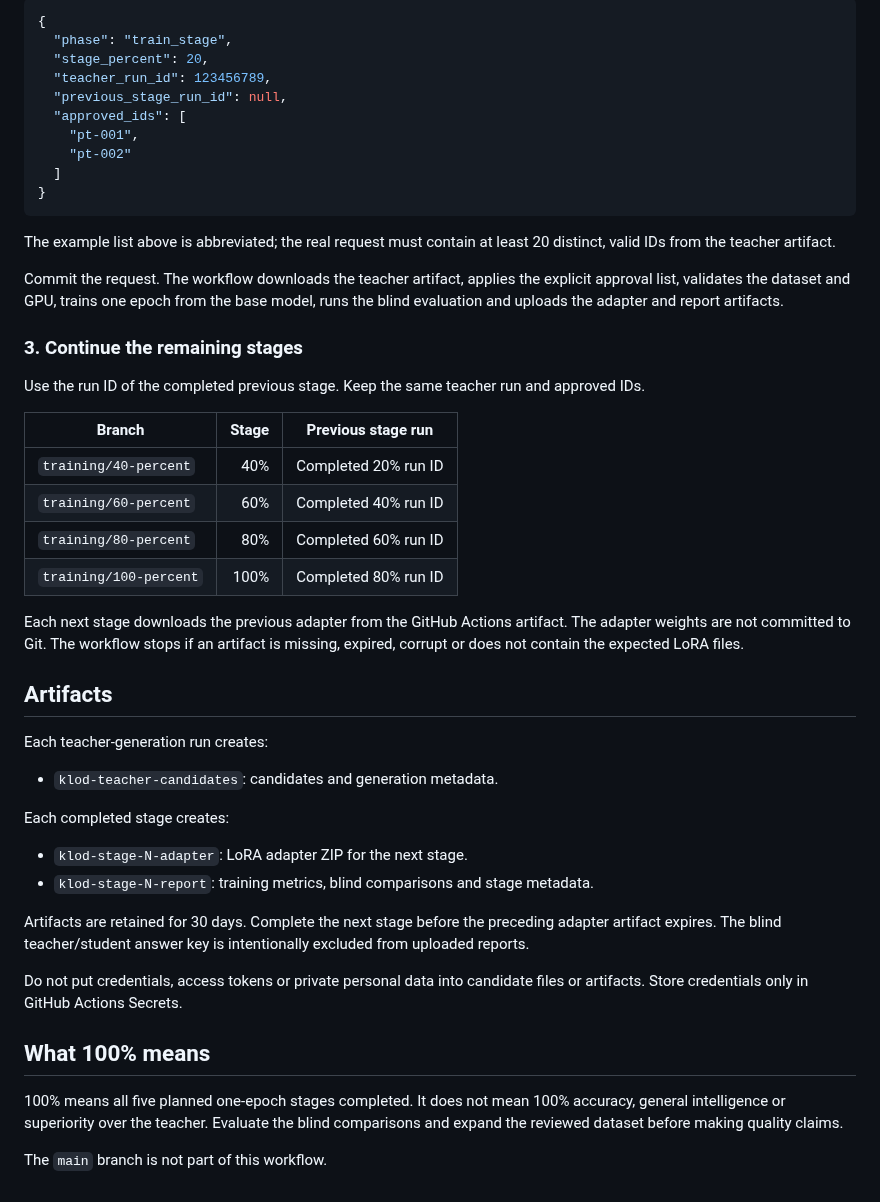
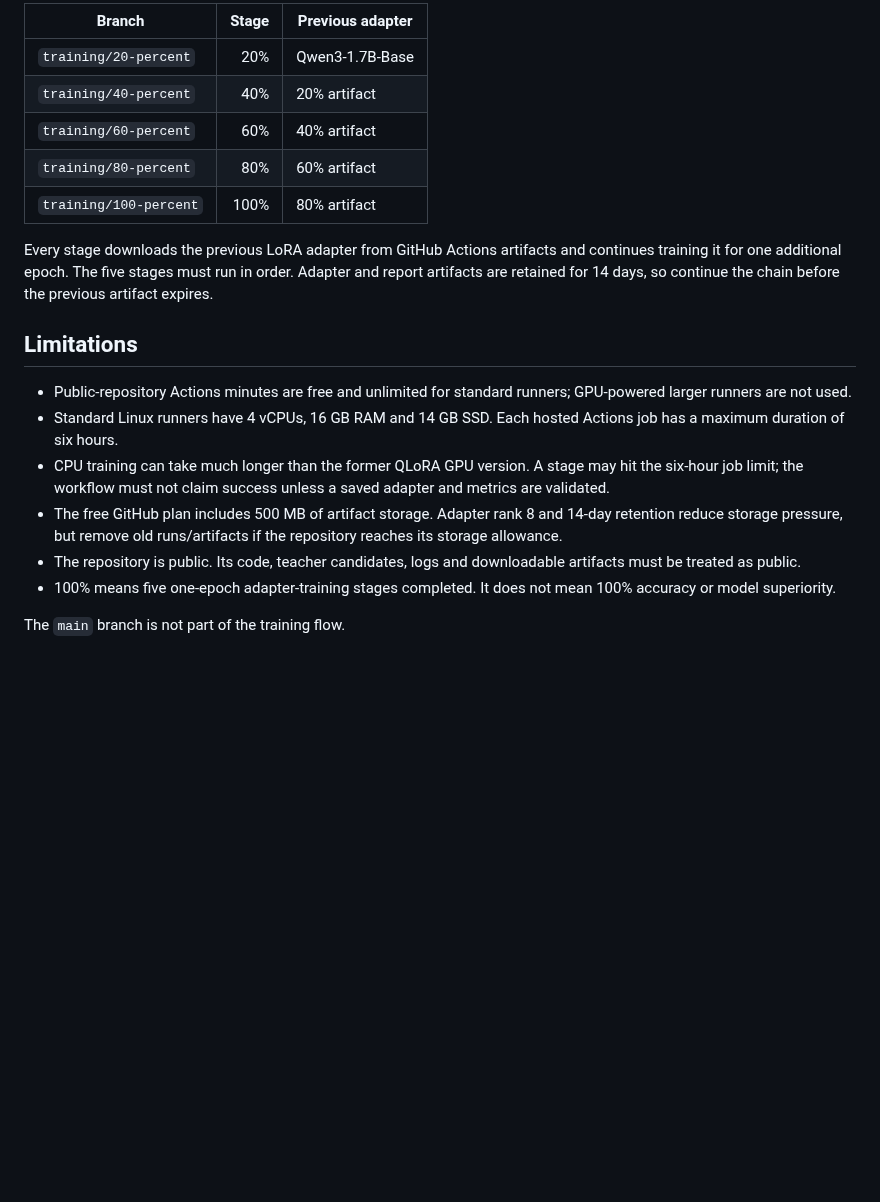
Before and after one commit to japaguimarassi-create/Security-lab, a Markdown page: docs/GITHUB_TRAINING.md, the part around one of its changes. Drawn GitHub-style; blank space fills up the shorter version.

````diff
--- a/docs/GITHUB_TRAINING.md
+++ b/docs/GITHUB_TRAINING.md
@@ -64,51 +68,21 @@ On `training/20-percent`, use this structure and replace the run ID and example
 
-```json
-{
-  "phase": "train_stage",
-  "stage_percent": 20,
-  "teacher_run_id": 123456789,
-  "previous_stage_run_id": null,
-  "approved_ids": [
-    "pt-001",
-    "pt-002"
-  ]
-}
-```
+| Branch | Stage | Previous adapter |
+|---|---:|---|
+| `training/20-percent` | 20% | Qwen3-1.7B-Base |
+| `training/40-percent` | 40% | 20% artifact |
+| `training/60-percent` | 60% | 40% artifact |
+| `training/80-percent` | 80% | 60% artifact |
+| `training/100-percent` | 100% | 80% artifact |
 
-The example list above is abbreviated; the real request must contain at least 20 distinct, valid IDs from the teacher artifact.
+Every stage downloads the previous LoRA adapter from GitHub Actions artifacts and continues training it for one additional epoch. The five stages must run in order. Adapter and report artifacts are retained for 14 days, so continue the chain before the previous artifact expires.
 
-Commit the request. The workflow downloads the teacher artifact, applies the explicit approval list, validates the dataset and GPU, trains one epoch from the base model, runs the blind evaluation and uploads the adapter and report artifacts.
+## Limitations
 
-### 3. Continue the remaining stages
+- Public-repository Actions minutes are free and unlimited for standard runners; GPU-powered larger runners are not used.
+- Standard Linux runners have 4 vCPUs, 16 GB RAM and 14 GB SSD. Each hosted Actions job has a maximum duration of six hours.
+- CPU training can take much longer than the former QLoRA GPU version. A stage may hit the six-hour job limit; the workflow must not claim success unless a saved adapter and metrics are validated.
+- The free GitHub plan includes 500 MB of artifact storage. Adapter rank 8 and 14-day retention reduce storage pressure, but remove old runs/artifacts if the repository reaches its storage allowance.
+- The repository is public. Its code, teacher candidates, logs and downloadable artifacts must be treated as public.
+- 100% means five one-epoch adapter-training stages completed. It does not mean 100% accuracy or model superiority.
 
-Use the run ID of the completed previous stage. Keep the same teacher run and approved IDs.
-
-| Branch | Stage | Previous stage run |
-|---|---:|---|
-| `training/40-percent` | 40% | Completed 20% run ID |
-| `training/60-percent` | 60% | Completed 40% run ID |
-| `training/80-percent` | 80% | Completed 60% run ID |
-| `training/100-percent` | 100% | Completed 80% run ID |
-
-Each next stage downloads the previous adapter from the GitHub Actions artifact. The adapter weights are not committed to Git. The workflow stops if an artifact is missing, expired, corrupt or does not contain the expected LoRA files.
-
-## Artifacts
-
-Each teacher-generation run creates:
-
-- `klod-teacher-candidates`: candidates and generation metadata.
-
-Each completed stage creates:
-
-- `klod-stage-N-adapter`: LoRA adapter ZIP for the next stage.
-- `klod-stage-N-report`: training metrics, blind comparisons and stage metadata.
-
-Artifacts are retained for 30 days. Complete the next stage before the preceding adapter artifact expires. The blind teacher/student answer key is intentionally excluded from uploaded reports.
-
-Do not put credentials, access tokens or private personal data into candidate files or artifacts. Store credentials only in GitHub Actions Secrets.
-
-## What 100% means
-
-100% means all five planned one-epoch stages completed. It does not mean 100% accuracy, general intelligence or superiority over the teacher. Evaluate the blind comparisons and expand the reviewed dataset before making quality claims.
-
-The `main` branch is not part of this workflow.
+The `main` branch is not part of the training flow.
````
Also changed, not shown: other parts of docs/GITHUB_TRAINING.md (+42 -38 lines).
